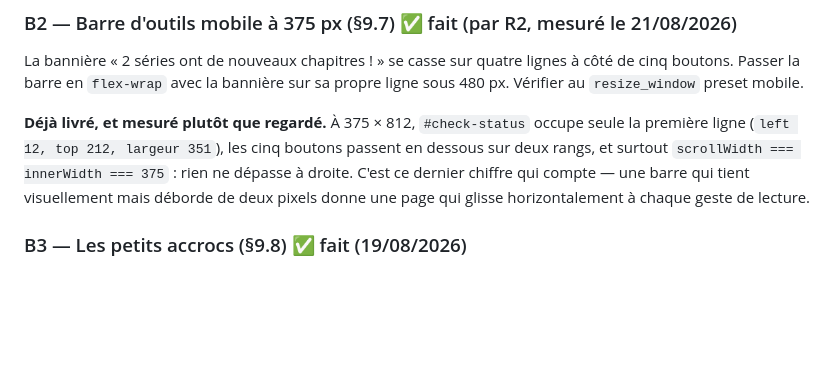
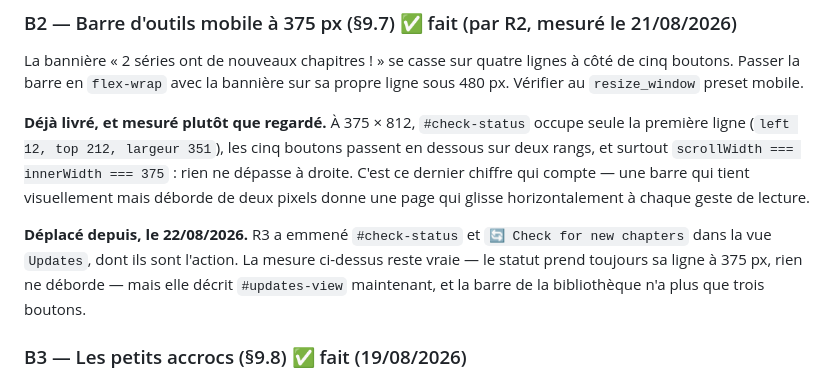
Before and after one commit to Gabibel/panelflow, a Markdown page: docs/roadmap.md, the part around one of its changes. Drawn GitHub-style; blank space fills up the shorter version.

```diff
--- a/docs/roadmap.md
+++ b/docs/roadmap.md
@@ -509,6 +509,12 @@ ne dépasse à droite. C'est ce dernier chiffre qui compte — une barre qui tie
 visuellement mais déborde de deux pixels donne une page qui glisse
 horizontalement à chaque geste de lecture.
 
+**Déplacé depuis, le 22/08/2026.** R3 a emmené `#check-status` et
+`🔄 Check for new chapters` dans la vue `Updates`, dont ils sont l'action. La
+mesure ci-dessus reste vraie — le statut prend toujours sa ligne à 375 px, rien
+ne déborde — mais elle décrit `#updates-view` maintenant, et la barre de la
+bibliothèque n'a plus que trois boutons.
+
 ### B3 — Les petits accrocs (§9.8) ✅ fait (19/08/2026)
 
 - ~~Le menu « Move a whole site » ne rafraîchit pas ses compteurs après migration.~~
```
Also changed, not shown: other parts of docs/roadmap.md (+1 -1 lines), docs/redesign.md (+43 -1 lines).
